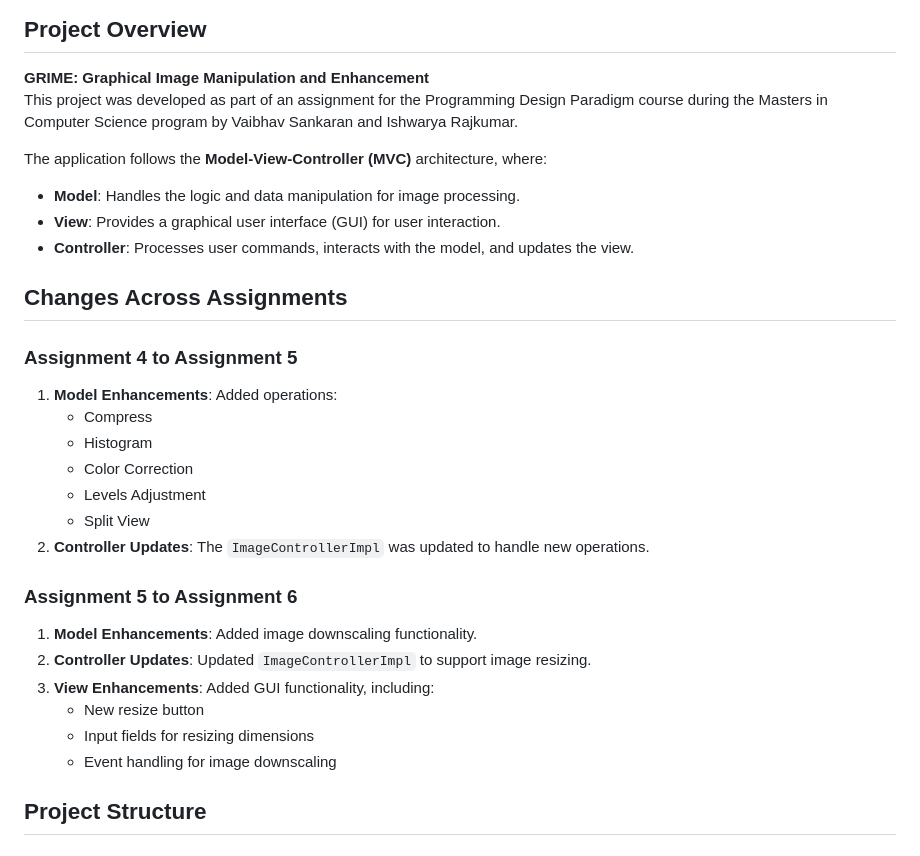
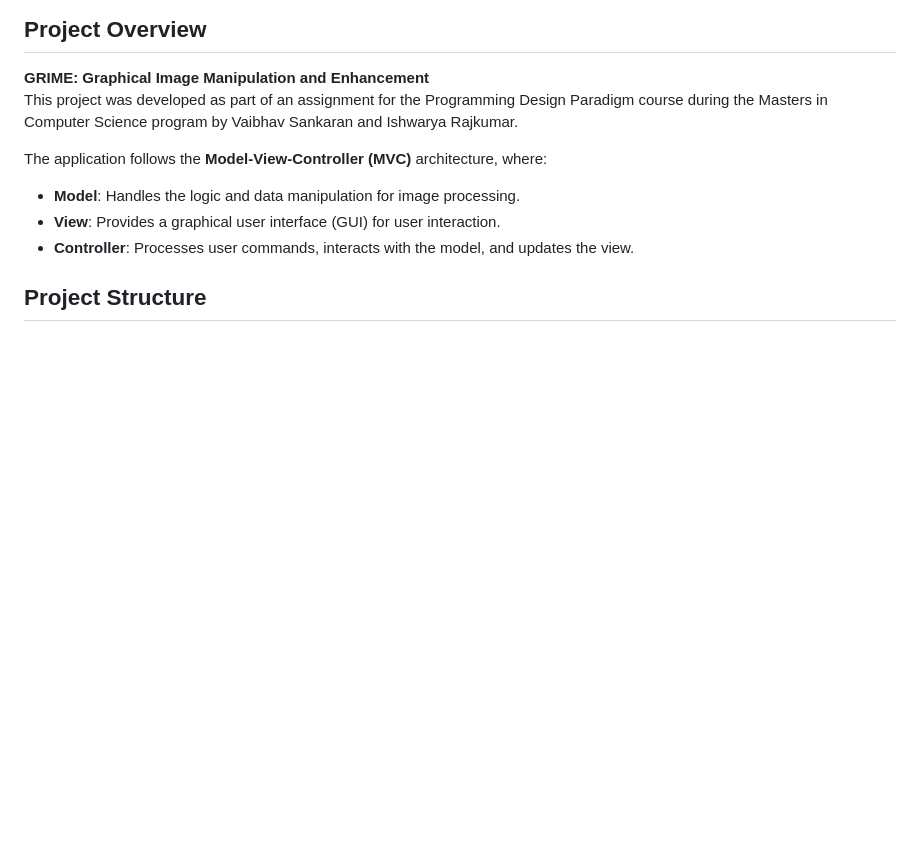
Before and after one commit to svaibhav07codez/Image-Manipulation-and-Enhancement-using-Java, a Markdown page: README.md, the part around the change. Rendered like a GitHub page; blank space fills up the shorter version.

```diff
--- a/README.md
+++ b/README.md
@@ -10,24 +10,6 @@ The application follows the **Model-View-Controller (MVC)** architecture, where:
 - **View**: Provides a graphical user interface (GUI) for user interaction.
 - **Controller**: Processes user commands, interacts with the model, and updates the view.
 
-## Changes Across Assignments
-
-### Assignment 4 to Assignment 5
-1. **Model Enhancements**: Added operations:
-   - Compress
-   - Histogram
-   - Color Correction
-   - Levels Adjustment
-   - Split View
-2. **Controller Updates**: The `ImageControllerImpl` was updated to handle new operations.
-
-### Assignment 5 to Assignment 6
-1. **Model Enhancements**: Added image downscaling functionality.
-2. **Controller Updates**: Updated `ImageControllerImpl` to support image resizing.
-3. **View Enhancements**: Added GUI functionality, including:
-   - New resize button
-   - Input fields for resizing dimensions
-   - Event handling for image downscaling
 
 ## Project Structure
 
```
